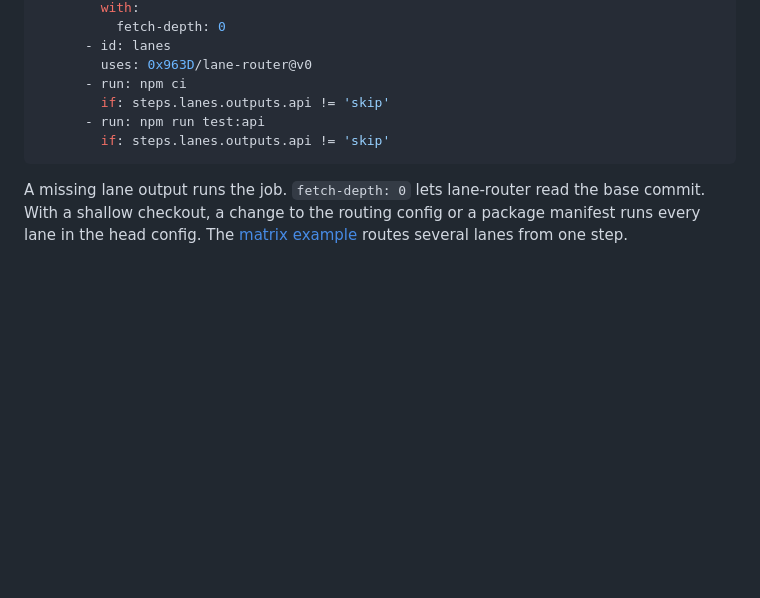
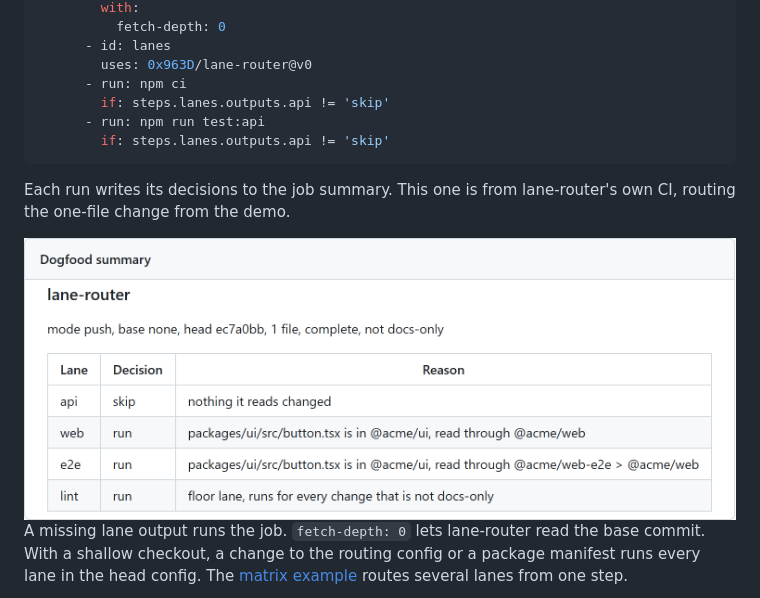
Before and after one commit to 0x963D/lane-router, a Markdown page: README.md, the part around the change. Rendered like a GitHub page; pictures changed too: docs/images/job-summary-light.png (added); blank space fills up the shorter version.

Commit message:
docs: show the job summary from lane-router's own CI

````diff
--- a/README.md
+++ b/README.md
@@ -59,6 +59,13 @@ jobs:
         if: steps.lanes.outputs.api != 'skip'
 ```
 
+Each run writes its decisions to the job summary. This one is from lane-router's own CI, routing the one-file change from the demo.
+
+<picture>
+  <source media="(prefers-color-scheme: dark)" srcset="docs/images/job-summary-dark.png">
+  <img alt="A job summary table: api skip, nothing it reads changed; web, e2e and lint run, each with its reason." src="docs/images/job-summary-light.png" width="768">
+</picture>
+
 A missing lane output runs the job. `fetch-depth: 0` lets lane-router read the base commit. With a shallow checkout, a change to the routing config or a package manifest runs every lane in the head config. The [matrix example](docs/action.md#use-the-outputs-in-a-workflow) routes several lanes from one step.
 
 The examples use tags so they are easy to read. In your own workflow, pin `actions/checkout` and this action to full commit SHAs, following [GitHub's security hardening guidance](https://docs.github.com/en/actions/reference/security/secure-use#using-third-party-actions).
````
Also changed, not shown: docs/images/job-summary-dark.png (added).
